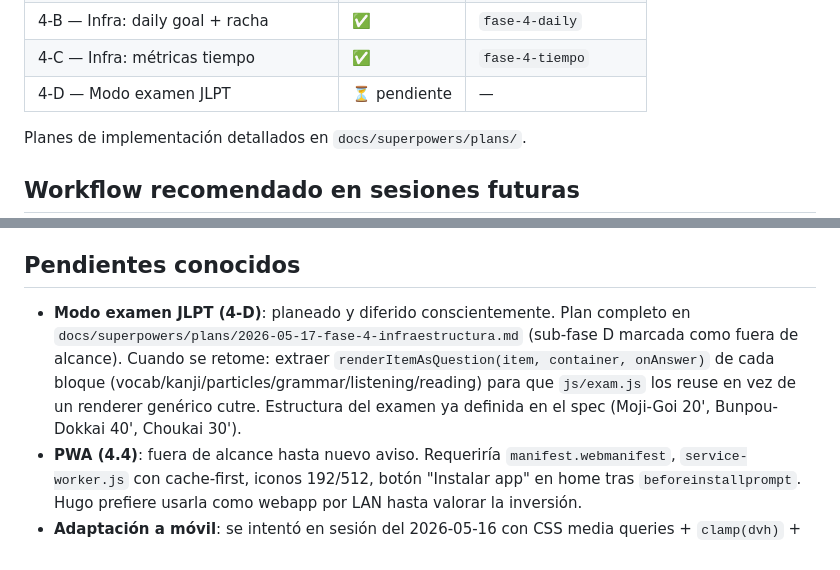
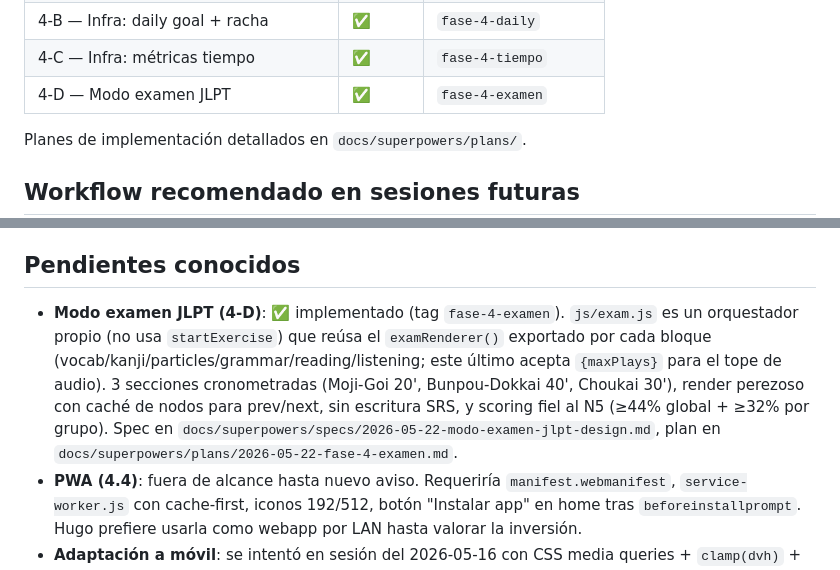
Before and after one commit to Reiixan/japones-n5, a Markdown page: CLAUDE.md, 2 parts joined by grey strips. Rendered like a GitHub page.

Commit message:
docs: marcar modo examen JLPT (4-D) como implementado
Co-Authored-By: Claude Opus 4.7 <noreply@anthropic.com>

```diff
--- a/CLAUDE.md
+++ b/CLAUDE.md
@@ -185,7 +185,7 @@ Estado actual: 145 tests pasando. Para ejecutar: servir y abrir `http://localhos
 | 4-A — Infra: SRS v2 con decaimiento | ✅ | `fase-4-srs-v2` |
 | 4-B — Infra: daily goal + racha | ✅ | `fase-4-daily` |
 | 4-C — Infra: métricas tiempo | ✅ | `fase-4-tiempo` |
-| 4-D — Modo examen JLPT | ⏳ pendiente | — |
+| 4-D — Modo examen JLPT | ✅ | `fase-4-examen` |
 
 Planes de implementación detallados en `docs/superpowers/plans/`.
 
@@ -198,7 +198,7 @@ Planes de implementación detallados en `docs/superpowers/plans/`.
 
 ## Pendientes conocidos
 
-- **Modo examen JLPT (4-D)**: planeado y diferido conscientemente. Plan completo en `docs/superpowers/plans/2026-05-17-fase-4-infraestructura.md` (sub-fase D marcada como fuera de alcance). Cuando se retome: extraer `renderItemAsQuestion(item, container, onAnswer)` de cada bloque (vocab/kanji/particles/grammar/listening/reading) para que `js/exam.js` los reuse en vez de un renderer genérico cutre. Estructura del examen ya definida en el spec (Moji-Goi 20', Bunpou-Dokkai 40', Choukai 30').
+- **Modo examen JLPT (4-D)**: ✅ implementado (tag `fase-4-examen`). `js/exam.js` es un orquestador propio (no usa `startExercise`) que reúsa el `examRenderer()` exportado por cada bloque (vocab/kanji/particles/grammar/reading/listening; este último acepta `{maxPlays}` para el tope de audio). 3 secciones cronometradas (Moji-Goi 20', Bunpou-Dokkai 40', Choukai 30'), render perezoso con caché de nodos para prev/next, sin escritura SRS, y scoring fiel al N5 (≥44% global + ≥32% por grupo). Spec en `docs/superpowers/specs/2026-05-22-modo-examen-jlpt-design.md`, plan en `docs/superpowers/plans/2026-05-22-fase-4-examen.md`.
 - **PWA (4.4)**: fuera de alcance hasta nuevo aviso. Requeriría `manifest.webmanifest`, `service-worker.js` con cache-first, iconos 192/512, botón "Instalar app" en home tras `beforeinstallprompt`. Hugo prefiere usarla como webapp por LAN hasta valorar la inversión.
 - **Adaptación a móvil**: se intentó en sesión del 2026-05-16 con CSS media queries + `clamp(dvh)` + `:has()`, pero el kana se seguía cortando al abrir teclado en Brave/Chromium móvil. Se revirtió todo. Para retomar: usar Visual Viewport API + JS, no solo CSS dvh (en algunos Chromium móviles dvh no se actualiza con el teclado virtual).
 - **iOS Safari y bloqueo de audio automático**: la primera pregunta de listening puede no sonar sola hasta que el usuario interactúe una vez con la página. Limitación del navegador, no del código.
```
Also changed, not shown: 1 other file.
